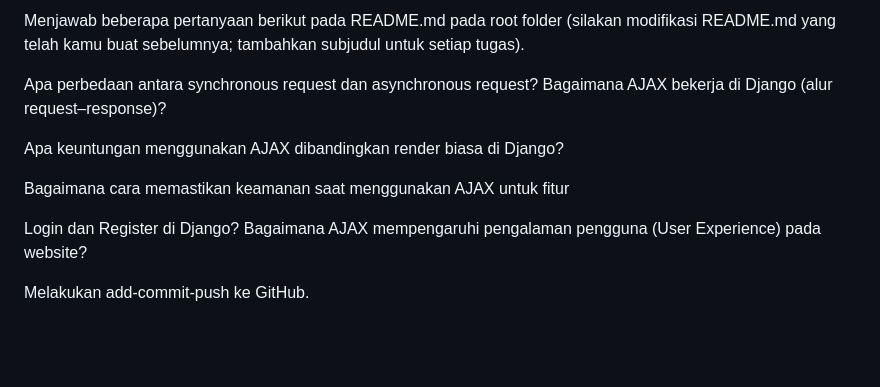
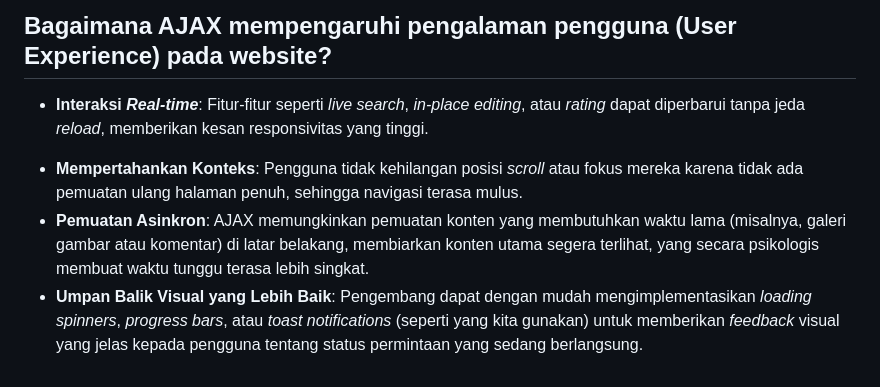
Before and after one commit to kurrorro/kick-corner, a Markdown page: README.md, the part around one of its changes. Rendered like a GitHub page; folded sections open; blank space fills up the shorter version.

```diff
--- a/README.md
+++ b/README.md
@@ -733,15 +750,8 @@ Kalian akan diharuskan merubah semua (yang ada di checklist) untuk menggunakan A
 
- Menjawab beberapa pertanyaan berikut pada README.md pada root folder (silakan modifikasi README.md yang telah kamu buat sebelumnya; tambahkan subjudul untuk setiap tugas).
+## Bagaimana AJAX mempengaruhi pengalaman pengguna (User Experience) pada website?
+- **Interaksi *Real-time***: Fitur-fitur seperti *live search*, *in-place editing*, atau *rating* dapat diperbarui tanpa jeda *reload*, memberikan kesan responsivitas yang tinggi.
+* **Mempertahankan Konteks**: Pengguna tidak kehilangan posisi *scroll* atau fokus mereka karena tidak ada pemuatan ulang halaman penuh, sehingga navigasi terasa mulus.
+* **Pemuatan Asinkron**: AJAX memungkinkan pemuatan konten yang membutuhkan waktu lama (misalnya, galeri gambar atau komentar) di latar belakang, membiarkan konten utama segera terlihat, yang secara psikologis membuat waktu tunggu terasa lebih singkat.
+* **Umpan Balik Visual yang Lebih Baik**: Pengembang dapat dengan mudah mengimplementasikan *loading spinners*, *progress bars*, atau *toast notifications* (seperti yang kita gunakan) untuk memberikan *feedback* visual yang jelas kepada pengguna tentang status permintaan yang sedang berlangsung.
 
- Apa perbedaan antara synchronous request dan asynchronous request?
- Bagaimana AJAX bekerja di Django (alur request–response)?
-
- Apa keuntungan menggunakan AJAX dibandingkan render biasa di Django?
-
- Bagaimana cara memastikan keamanan saat menggunakan AJAX untuk fitur
-
- Login dan Register di Django?
- Bagaimana AJAX mempengaruhi pengalaman pengguna (User Experience) pada website?
-
- Melakukan add-commit-push ke GitHub.
 </details>
```
Also changed, not shown: other parts of README.md (+28 -11 lines).
